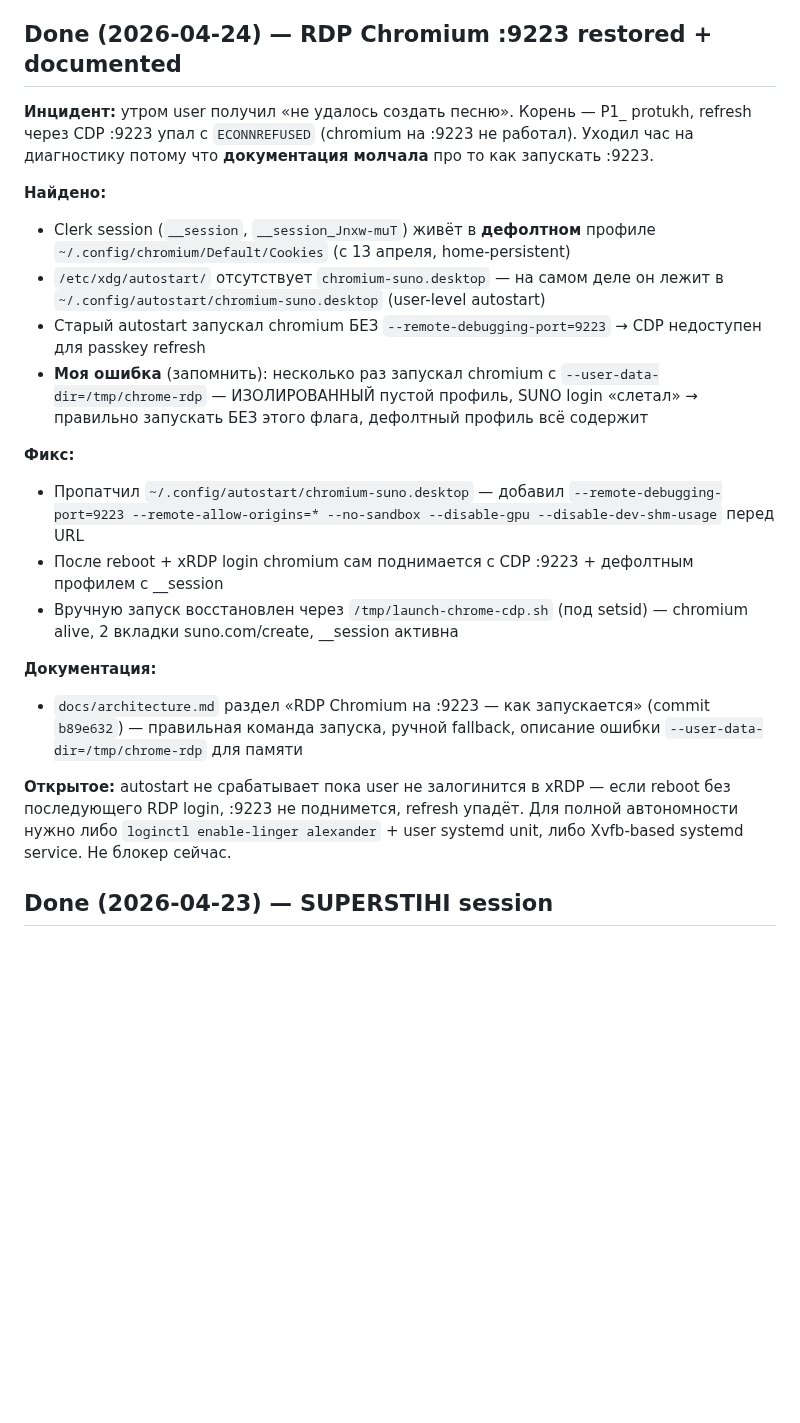
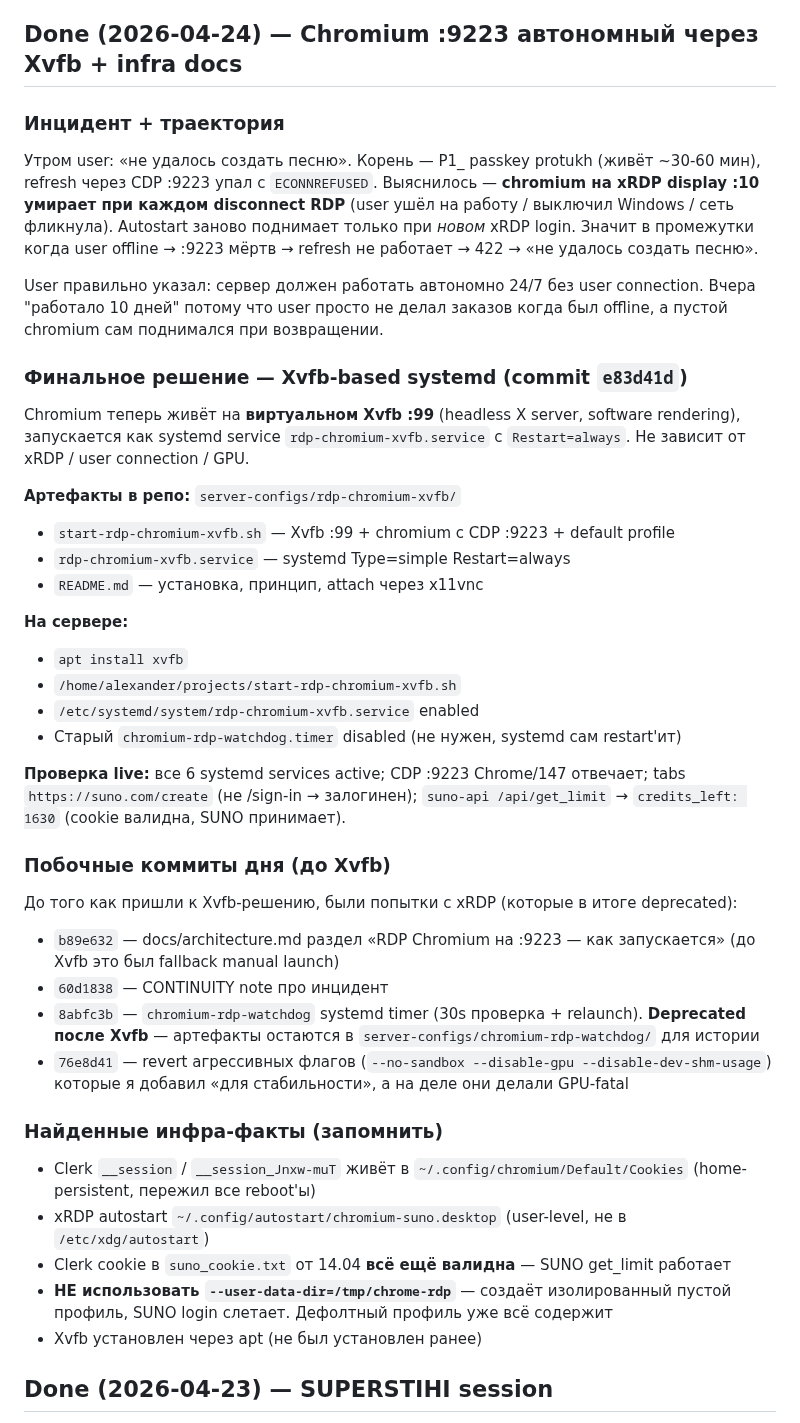
Before and after one commit to papavini/moyapesnya, a Markdown page: CONTINUITY.md, the part around the change. Rendered like a GitHub page; blank space fills up the shorter version.

Commit message:
docs: итог 24.04 — SUPERSTIHI + Xvfb-based chromium :9223
CONTINUITY.md:
- Полное описание today'шнего инцидента с :9223 и перехода на Xvfb
- Траектория: автостарт-патч → watchdog (deprecated) → Xvfb (final)
- Инфра-факты для памяти: где живёт __session, autostart location,
  важное не-использование --user-data-dir=/tmp/chrome-rdp

README.md:
- Обновлена таблица сервисов: deprecated '--chromium + watchdog :9222'
  запись убрана, добавлены rhyme-sidecar (:3100) и rdp-chromium-xvfb (:9223)
- Ссылки на server-configs/ документацию каждого

Коммиты за 2 дня (сохраняются в истории):
  03be7bf feat(rhymes): Python phonetic rhyme detector sidecar
  4d53a83 docs(continuity): Step 1 deployed
  1015847 feat(cost): -35% Haiku 4.5 + rewriter без thinking
  85954e9 docs(ai): sync stale headers
  318d04b chore(pipeline): REWRITE_TIMEOUT 90→150s
  b660fd4 fix(rewriter): вернуть thinking budget=3000
  0775829 feat(archive): сохранение доставленных песен
  a19d6fb SUPERSTIHI — user «прям нравится!!!»
  b89e632 fix(docs): RDP Chromium :9223 launch (до Xvfb)
  60d1838 docs(continuity): :9223 incident
  8abfc3b feat(ops): chromium-rdp-watchdog (deprecated после Xvfb)
  76e8d41 fix(watchdog): remove aggressive flags
  e83d41d fix(infra): chromium на Xvfb :99 — автономно 24/7
  (этот) docs: итог SUPERSTIHI + Xvfb

Co-Authored-By: Claude Opus 4.7 (1M context) <noreply@anthropic.com>

```diff
--- a/CONTINUITY.md
+++ b/CONTINUITY.md
@@ -83,25 +83,46 @@ Credits списываются. Повторная генерация обычн
 - **Phase 4 COMPLETE (commits d967c5d + 69032b1):** src/ai/analyzer.js → understandSubject() возвращает портрет JSON (8 полей, валидация по shape). Pipeline: U → G → C → R, портрет передаётся всем downstream. Graceful degradation если portrait=null (30s timeout). Live тест после grounding fix подтвердил: «пёс»/«лабрадор»/«хвост» появляются в финальном тексте; logGroundingCheck даёт visibility на draft и rewritten этапах. Документация: `.planning/phases/04-subject-understanding/{04-RESEARCH,04-IMPLEMENTATION,04-VERIFICATION,04-SUMMARY}.md`.
 - **Live результат Зевс v2 (после grounding fix):** «чёрный пёс» в строке 1 [Куплет 1], «лабрадор» в строке 6, рефрен «Зевс на Олимпе? Нет — Зевс у лужи!». 3 конкретные сцены (лужа / голова на коленях / шланг и брызги), wordplay поверх grounding, тон cheeky/playful. Узнаваемость подтверждена. **Остаточный долг (Phase 5 калибровка):** критик Sonnet 4.6 пропустил fake rhymes («всё/по-своему», «глаза/тебя», «всё/кино»); метрические шероховатости («по-своему» как costyль для рифмы), 2× «вот ___» как филлер; [Финал] всего 2 строки — не Phase 4 проблемы, это критик/rewriter не дожимает на rhyme_quality.
 
-## Done (2026-04-24) — RDP Chromium :9223 restored + documented
+## Done (2026-04-24) — Chromium :9223 **автономный** через Xvfb + infra docs
 
-**Инцидент:** утром user получил «не удалось создать песню». Корень — P1_ protukh, refresh через CDP :9223 упал с `ECONNREFUSED` (chromium на :9223 не работал). Уходил час на диагностику потому что **документация молчала** про то как запускать :9223.
+### Инцидент + траектория
 
-**Найдено:**
-- Clerk session (`__session`, `__session_Jnxw-muT`) живёт в **дефолтном** профиле `~/.config/chromium/Default/Cookies` (c 13 апреля, home-persistent)
-- `/etc/xdg/autostart/` отсутствует `chromium-suno.desktop` — на самом деле он лежит в `~/.config/autostart/chromium-suno.desktop` (user-level autostart)
-- Старый autostart запускал chromium БЕЗ `--remote-debugging-port=9223` → CDP недоступен для passkey refresh
-- **Моя ошибка** (запомнить): несколько раз запускал chromium с `--user-data-dir=/tmp/chrome-rdp` — ИЗОЛИРОВАННЫЙ пустой профиль, SUNO login «слетал» → правильно запускать БЕЗ этого флага, дефолтный профиль всё содержит
+Утром user: «не удалось создать песню». Корень — P1_ passkey protukh (живёт ~30-60 мин), refresh через CDP :9223 упал с `ECONNREFUSED`. Выяснилось — **chromium на xRDP display :10 умирает при каждом disconnect RDP** (user ушёл на работу / выключил Windows / сеть фликнула). Autostart заново поднимает только при _новом_ xRDP login. Значит в промежутки когда user offline → :9223 мёртв → refresh не работает → 422 → «не удалось создать песню».
 
-**Фикс:**
-- Пропатчил `~/.config/autostart/chromium-suno.desktop` — добавил `--remote-debugging-port=9223 --remote-allow-origins=* --no-sandbox --disable-gpu --disable-dev-shm-usage` перед URL
-- После reboot + xRDP login chromium сам поднимается с CDP :9223 + дефолтным профилем с __session
-- Вручную запуск восстановлен через `/tmp/launch-chrome-cdp.sh` (под setsid) — chromium alive, 2 вкладки suno.com/create, __session активна
+User правильно указал: сервер должен работать автономно 24/7 без user connection. Вчера "работало 10 дней" потому что user просто не делал заказов когда был offline, а пустой chromium сам поднимался при возвращении.
 
-**Документация:**
-- `docs/architecture.md` раздел «RDP Chromium на :9223 — как запускается» (commit `b89e632`) — правильная команда запуска, ручной fallback, описание ошибки `--user-data-dir=/tmp/chrome-rdp` для памяти
+### Финальное решение — Xvfb-based systemd (commit `e83d41d`)
 
-**Открытое:** autostart не срабатывает пока user не залогинится в xRDP — если reboot без последующего RDP login, :9223 не поднимется, refresh упадёт. Для полной автономности нужно либо `loginctl enable-linger alexander` + user systemd unit, либо Xvfb-based systemd service. Не блокер сейчас.
+Chromium теперь живёт на **виртуальном Xvfb :99** (headless X server, software rendering), запускается как systemd service `rdp-chromium-xvfb.service` с `Restart=always`. Не зависит от xRDP / user connection / GPU.
+
+**Артефакты в репо:** `server-configs/rdp-chromium-xvfb/`
+- `start-rdp-chromium-xvfb.sh` — Xvfb :99 + chromium с CDP :9223 + default profile
+- `rdp-chromium-xvfb.service` — systemd Type=simple Restart=always
+- `README.md` — установка, принцип, attach через x11vnc
+
+**На сервере:**
+- `apt install xvfb`
+- `/home/alexander/projects/start-rdp-chromium-xvfb.sh`
+- `/etc/systemd/system/rdp-chromium-xvfb.service` enabled
+- Старый `chromium-rdp-watchdog.timer` disabled (не нужен, systemd сам restart'ит)
+
+**Проверка live:** все 6 systemd services active; CDP :9223 Chrome/147 отвечает; tabs `https://suno.com/create` (не /sign-in → залогинен); `suno-api /api/get_limit` → `credits_left: 1630` (cookie валидна, SUNO принимает).
+
+### Побочные коммиты дня (до Xvfb)
+
+До того как пришли к Xvfb-решению, были попытки с xRDP (которые в итоге deprecated):
+- `b89e632` — docs/architecture.md раздел «RDP Chromium на :9223 — как запускается» (до Xvfb это был fallback manual launch)
+- `60d1838` — CONTINUITY note про инцидент
+- `8abfc3b` — `chromium-rdp-watchdog` systemd timer (30s проверка + relaunch). **Deprecated после Xvfb** — артефакты остаются в `server-configs/chromium-rdp-watchdog/` для истории
+- `76e8d41` — revert агрессивных флагов (`--no-sandbox --disable-gpu --disable-dev-shm-usage`) которые я добавил «для стабильности», а на деле они делали GPU-fatal
+
+### Найденные инфра-факты (запомнить)
+
+- Clerk `__session` / `__session_Jnxw-muT` живёт в `~/.config/chromium/Default/Cookies` (home-persistent, пережил все reboot'ы)
+- xRDP autostart `~/.config/autostart/chromium-suno.desktop` (user-level, не в `/etc/xdg/autostart`)
+- Clerk cookie в `suno_cookie.txt` от 14.04 **всё ещё валидна** — SUNO get_limit работает
+- **НЕ использовать `--user-data-dir=/tmp/chrome-rdp`** — создаёт изолированный пустой профиль, SUNO login слетает. Дефолтный профиль уже всё содержит
+- Xvfb установлен через apt (не был установлен ранее)
 
 ## Done (2026-04-23) — SUPERSTIHI session
 
```
Also changed, not shown: README.md (+4 -2 lines).
